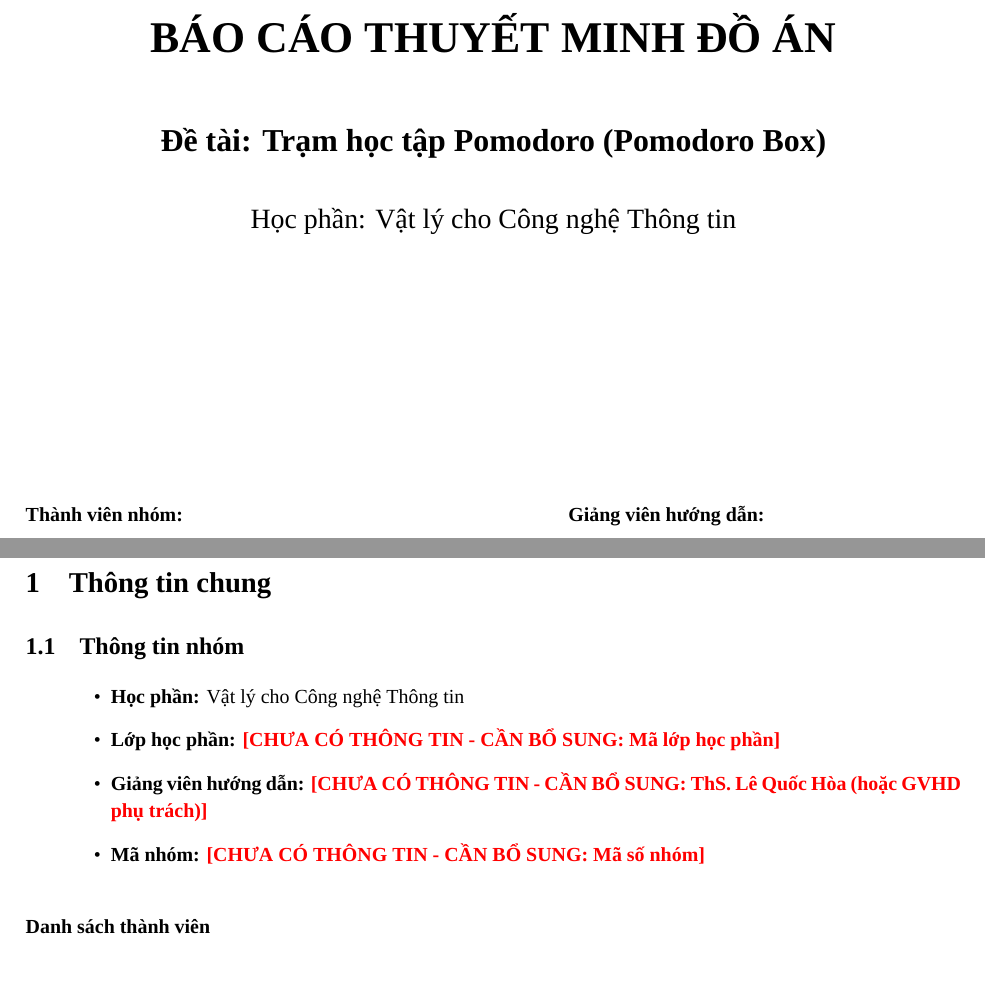
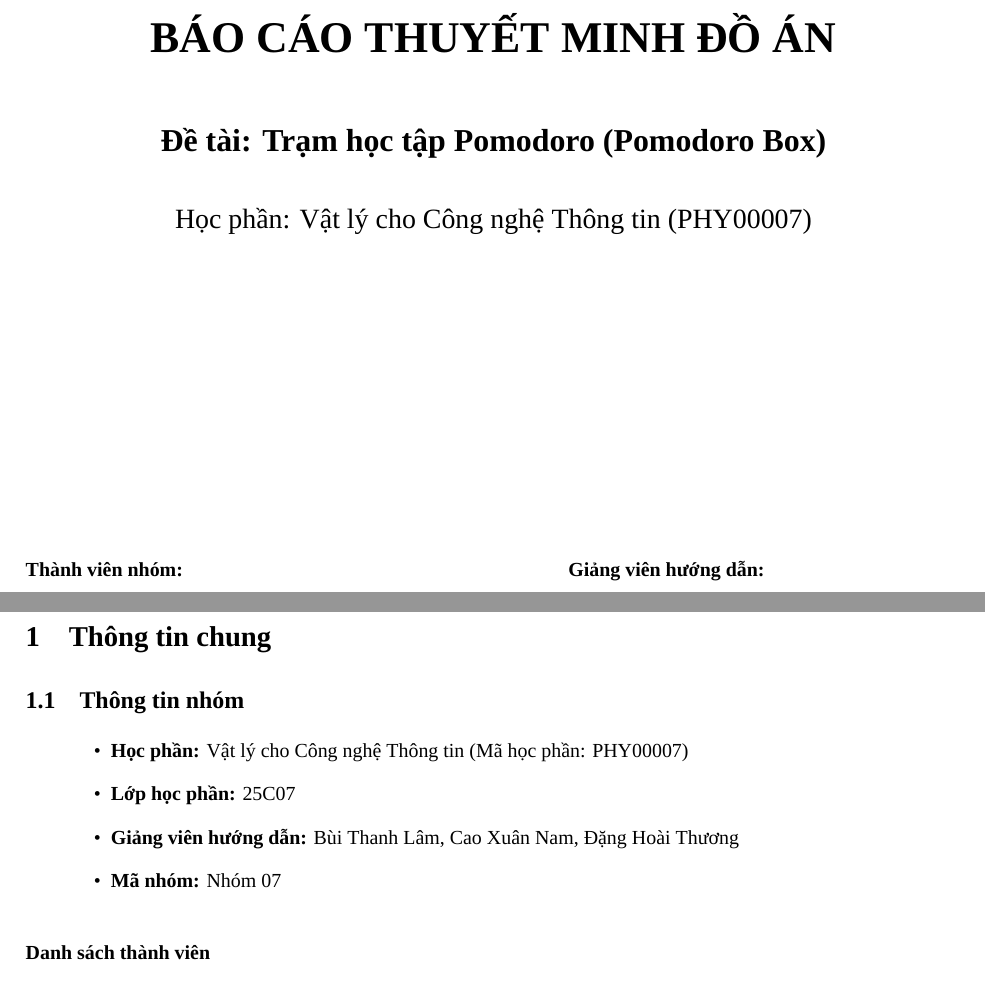
Before and after one commit to Harkone22-12/Pomodoro-Box, a LaTeX document (proposal/main.tex, which reads proposal/sections/01_thong_tin_chung.tex, proposal/titlepage.tex): two parts of pages 1 and 4 of 33, joined at a grey line, cut so that both start at the same text. Compiled offline with XeLaTeX; a missing font is replaced by an installed copy or a similar font.

Commit message:
docs(proposal): update group 07, class 25C07, course code PHY00007 and instructors

```diff
--- a/proposal/sections/01_thong_tin_chung.tex
+++ b/proposal/sections/01_thong_tin_chung.tex
@@ -2,10 +2,10 @@
 
 \subsection{Thông tin nhóm}
 \begin{itemize}[leftmargin=1.5cm]
-    \item \textbf{Học phần:} Vật lý cho Công nghệ Thông tin
-    \item \textbf{Lớp học phần:} \missinginfo{Mã lớp học phần}
-    \item \textbf{Giảng viên hướng dẫn:} \missinginfo{ThS. Lê Quốc Hòa (hoặc GVHD phụ trách)}
-    \item \textbf{Mã nhóm:} \missinginfo{Mã số nhóm}
+    \item \textbf{Học phần:} Vật lý cho Công nghệ Thông tin (Mã học phần: PHY00007)
+    \item \textbf{Lớp học phần:} 25C07
+    \item \textbf{Giảng viên hướng dẫn:} Bùi Thanh Lâm, Cao Xuân Nam, Đặng Hoài Thương
+    \item \textbf{Mã nhóm:} Nhóm 07
 \end{itemize}
 
 \vspace{0.3cm}
--- a/proposal/titlepage.tex
+++ b/proposal/titlepage.tex
@@ -16,7 +16,7 @@
     \vspace{0.8cm}
     {\fontsize{16pt}{20pt}\selectfont \textbf{Đề tài: Trạm học tập Pomodoro (Pomodoro Box)}\par}
     \vspace{0.5cm}
-    {\fontsize{14pt}{18pt}\selectfont Học phần: Vật lý cho Công nghệ Thông tin\par}
+    {\fontsize{14pt}{18pt}\selectfont Học phần: Vật lý cho Công nghệ Thông tin (PHY00007)\par}
 
     \vfill
 
```
Also changed, not shown: proposal_tram_hoc_tap_pomodoro.md (+4 -2 lines), proposal/titlepage.tex (8 more changed lines), 1 other file.
